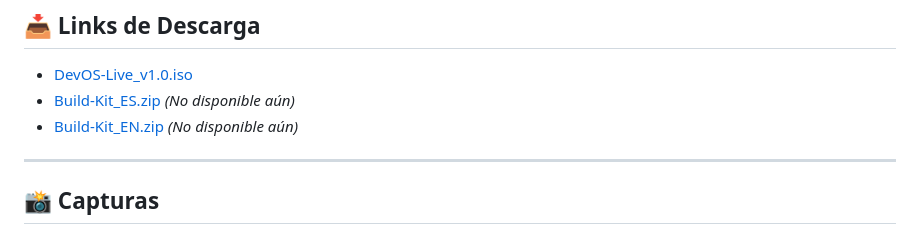
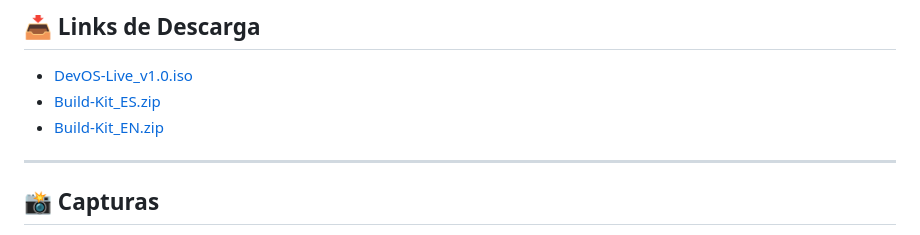
Before and after one commit to AngelDev2343/DevOS, a Markdown page: README_ES.md, the part around the change. GitHub-like rendering.

```diff
--- a/README_ES.md
+++ b/README_ES.md
@@ -84,8 +84,8 @@ El panel predeterminado (XFCE Panel) es flotante y vacío. Para configurarlo com
 ## 📥 Links de Descarga
 
 - [DevOS-Live_v1.0.iso](https://github.com/AngelDev2343/DevOS/releases/download/Live_v1.0/DevOS-Live_v1.0.iso)
-- [Build-Kit_ES.zip](https://github.com/) *(No disponible aún)*
-- [Build-Kit_EN.zip](https://github.com/) *(No disponible aún)*
+- [Build-Kit_ES.zip](https://github.com/AngelDev2343/DevOS/releases/download/Build_Kit_v1.0-ES/devos-build-kit-es-final.zip)
+- [Build-Kit_EN.zip](https://github.com/AngelDev2343/DevOS/releases/download/Build_Kit_v1.0/devos-build-kit-en-final.zip)
 
 ---
 
```
